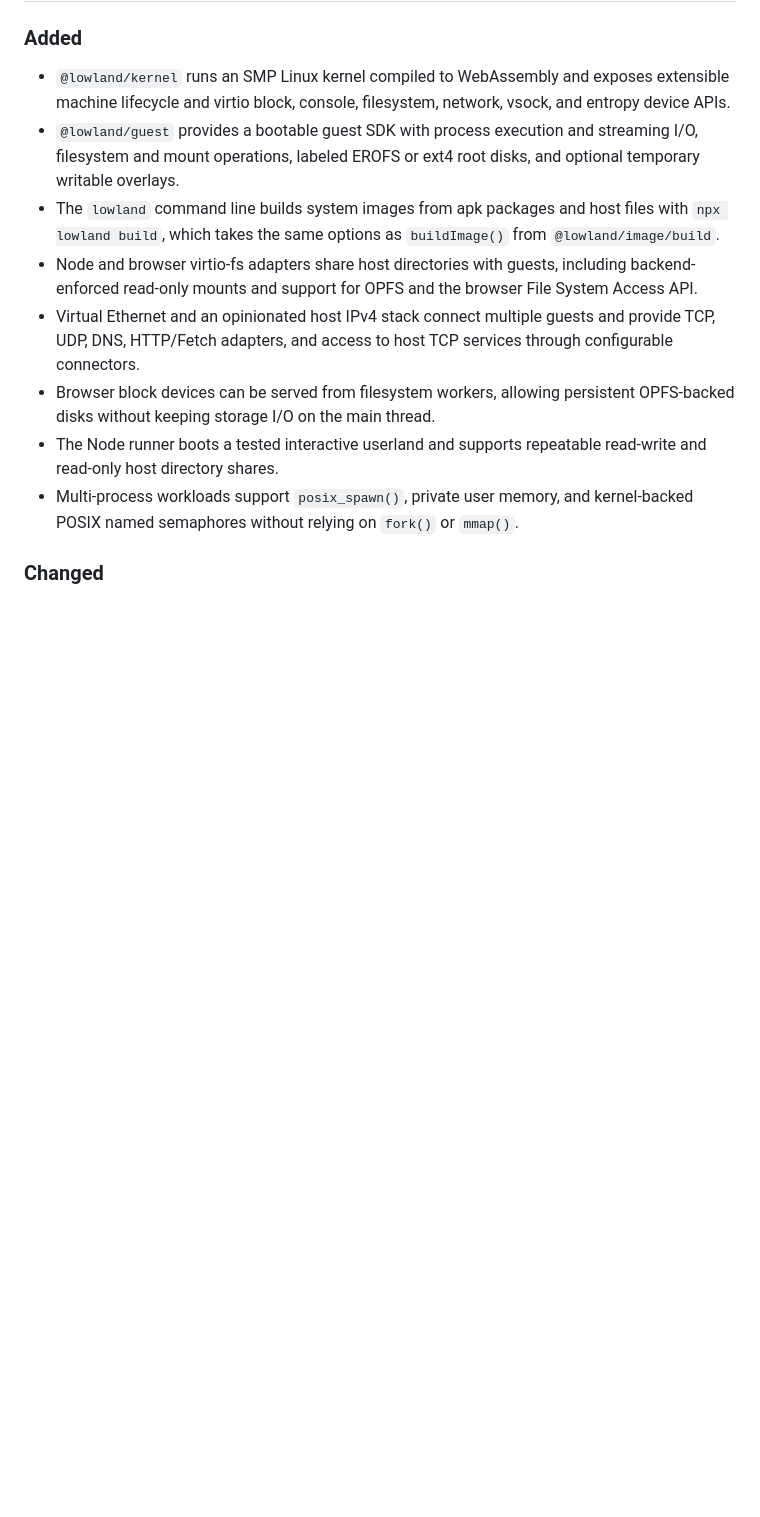
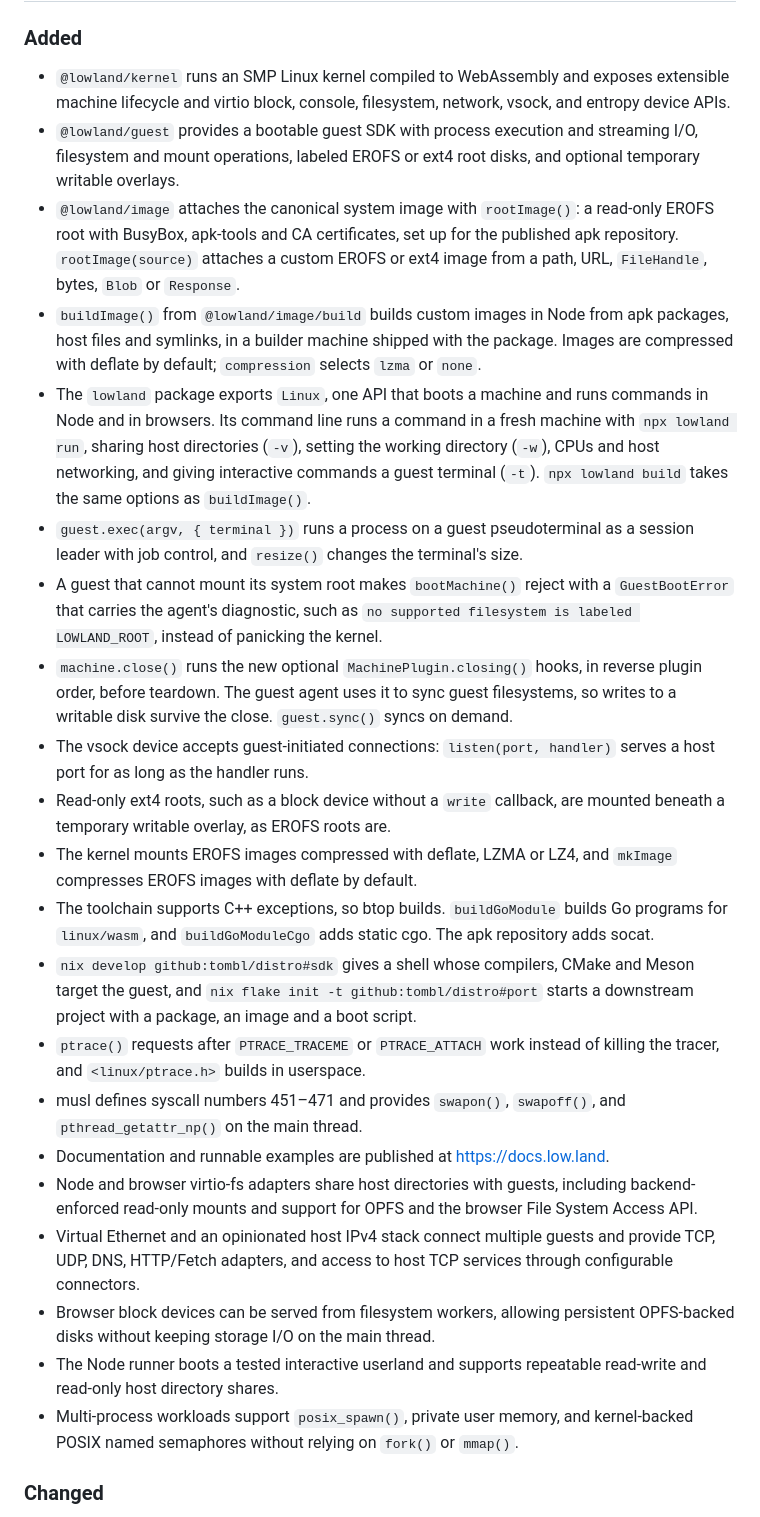
Before and after one commit to tombl/distro, a Markdown page: CHANGELOG.md, the part around one of its changes. GitHub-like rendering; blank space fills up the shorter version.

```diff
--- a/CHANGELOG.md
+++ b/CHANGELOG.md
@@ -10,9 +10,48 @@
 - `@lowland/guest` provides a bootable guest SDK with process execution and
   streaming I/O, filesystem and mount operations, labeled EROFS or ext4 root
   disks, and optional temporary writable overlays.
-- The `lowland` command line builds system images from apk packages and host
-  files with `npx lowland build`, which takes the same options as
-  `buildImage()` from `@lowland/image/build`.
+- `@lowland/image` attaches the canonical system image with `rootImage()`: a
+  read-only EROFS root with BusyBox, apk-tools and CA certificates, set up for
+  the published apk repository. `rootImage(source)` attaches a custom EROFS or
+  ext4 image from a path, URL, `FileHandle`, bytes, `Blob` or `Response`.
+- `buildImage()` from `@lowland/image/build` builds custom images in Node from
+  apk packages, host files and symlinks, in a builder machine shipped with the
+  package. Images are compressed with deflate by default; `compression`
+  selects `lzma` or `none`.
+- The `lowland` package exports `Linux`, one API that boots a machine and runs
+  commands in Node and in browsers. Its command line runs a command in a fresh
+  machine with `npx lowland run`, sharing host directories (`-v`), setting the
+  working directory (`-w`), CPUs and host networking, and giving interactive
+  commands a guest terminal (`-t`). `npx lowland build` takes the same options
+  as `buildImage()`.
+- `guest.exec(argv, { terminal })` runs a process on a guest pseudoterminal as
+  a session leader with job control, and `resize()` changes the terminal's
+  size.
+- A guest that cannot mount its system root makes `bootMachine()` reject with
+  a `GuestBootError` that carries the agent's diagnostic, such as `no
+  supported filesystem is labeled LOWLAND_ROOT`, instead of panicking the
+  kernel.
+- `machine.close()` runs the new optional `MachinePlugin.closing()` hooks, in
+  reverse plugin order, before teardown. The guest agent uses it to sync
+  guest filesystems, so writes to a writable disk survive the close.
+  `guest.sync()` syncs on demand.
+- The vsock device accepts guest-initiated connections: `listen(port,
+  handler)` serves a host port for as long as the handler runs.
+- Read-only ext4 roots, such as a block device without a `write` callback,
+  are mounted beneath a temporary writable overlay, as EROFS roots are.
+- The kernel mounts EROFS images compressed with deflate, LZMA or LZ4, and
+  `mkImage` compresses EROFS images with deflate by default.
+- The toolchain supports C++ exceptions, so btop builds. `buildGoModule`
+  builds Go programs for `linux/wasm`, and `buildGoModuleCgo` adds static
+  cgo. The apk repository adds socat.
+- `nix develop github:tombl/distro#sdk` gives a shell whose compilers, CMake
+  and Meson target the guest, and `nix flake init -t github:tombl/distro#port`
+  starts a downstream project with a package, an image and a boot script.
+- `ptrace()` requests after `PTRACE_TRACEME` or `PTRACE_ATTACH` work instead
+  of killing the tracer, and `<linux/ptrace.h>` builds in userspace.
+- musl defines syscall numbers 451–471 and provides `swapon()`, `swapoff()`,
+  and `pthread_getattr_np()` on the main thread.
+- Documentation and runnable examples are published at https://docs.low.land.
 - Node and browser virtio-fs adapters share host directories with guests,
   including backend-enforced read-only mounts and support for OPFS and the
   browser File System Access API.
```
Also changed, not shown: other parts of CHANGELOG.md (+48 -0 lines).
